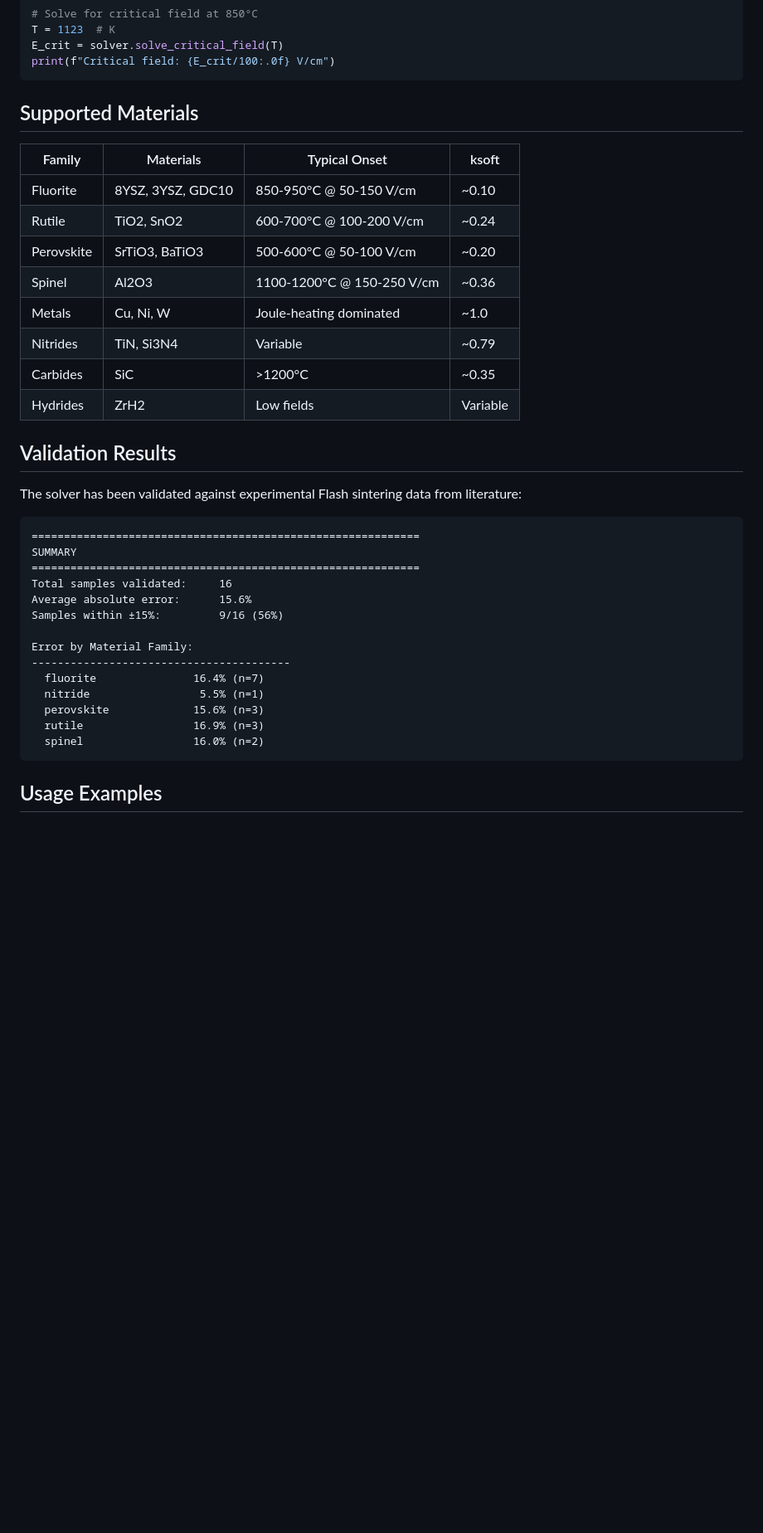
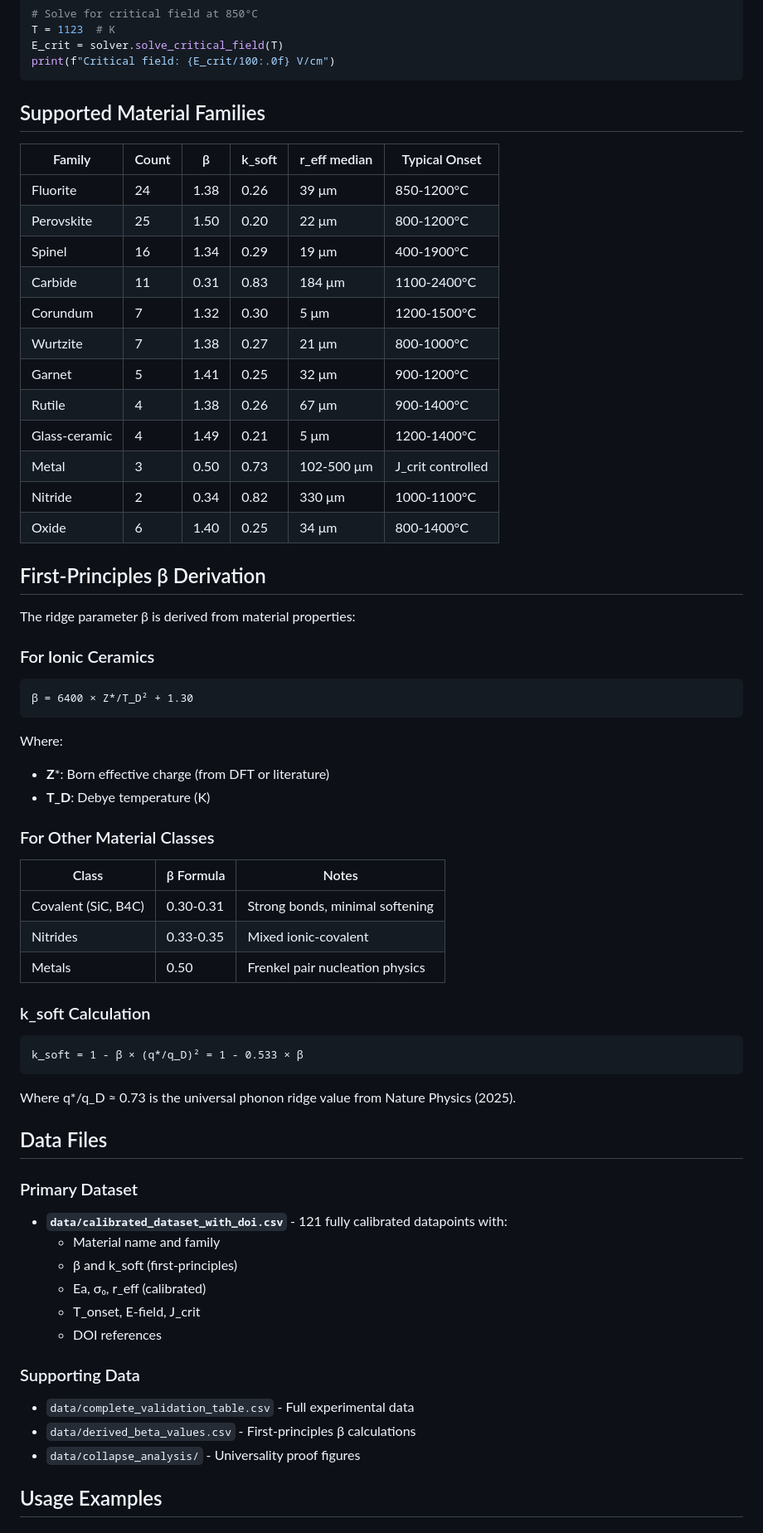
Before and after one commit to ricfulop/Flash-Balance-Solver, a Markdown page: README.md, the part around one of its changes. Shown at 83% size. GitHub-like rendering; blank space fills up the shorter version.

Commit message:
Update README with v1.2 calibration results and first-principles β

````diff
--- a/README.md
+++ b/README.md
@@ -52,39 +71,64 @@ E_crit = solver.solve_critical_field(T)
 print(f"Critical field: {E_crit/100:.0f} V/cm")
 ```
 
-## Supported Materials
+## Supported Material Families
 
-| Family | Materials | Typical Onset | ksoft |
-|--------|-----------|---------------|-------|
-| Fluorite | 8YSZ, 3YSZ, GDC10 | 850-950°C @ 50-150 V/cm | ~0.10 |
-| Rutile | TiO2, SnO2 | 600-700°C @ 100-200 V/cm | ~0.24 |
-| Perovskite | SrTiO3, BaTiO3 | 500-600°C @ 50-100 V/cm | ~0.20 |
-| Spinel | Al2O3 | 1100-1200°C @ 150-250 V/cm | ~0.36 |
-| Metals | Cu, Ni, W | Joule-heating dominated | ~1.0 |
-| Nitrides | TiN, Si3N4 | Variable | ~0.79 |
-| Carbides | SiC | >1200°C | ~0.35 |
-| Hydrides | ZrH2 | Low fields | Variable |
+| Family | Count | β | k_soft | r_eff median | Typical Onset |
+|--------|-------|---|--------|--------------|---------------|
+| Fluorite | 24 | 1.38 | 0.26 | 39 μm | 850-1200°C |
+| Perovskite | 25 | 1.50 | 0.20 | 22 μm | 800-1200°C |
+| Spinel | 16 | 1.34 | 0.29 | 19 μm | 400-1900°C |
+| Carbide | 11 | 0.31 | 0.83 | 184 μm | 1100-2400°C |
+| Corundum | 7 | 1.32 | 0.30 | 5 μm | 1200-1500°C |
+| Wurtzite | 7 | 1.38 | 0.27 | 21 μm | 800-1000°C |
+| Garnet | 5 | 1.41 | 0.25 | 32 μm | 900-1200°C |
+| Rutile | 4 | 1.38 | 0.26 | 67 μm | 900-1400°C |
+| Glass-ceramic | 4 | 1.49 | 0.21 | 5 μm | 1200-1400°C |
+| Metal | 3 | 0.50 | 0.73 | 102-500 μm | J_crit controlled |
+| Nitride | 2 | 0.34 | 0.82 | 330 μm | 1000-1100°C |
+| Oxide | 6 | 1.40 | 0.25 | 34 μm | 800-1400°C |
 
-## Validation Results
+## First-Principles β Derivation
 
-The solver has been validated against experimental Flash sintering data from literature:
+The ridge parameter β is derived from material properties:
 
+### For Ionic Ceramics
 ```
-============================================================
-SUMMARY
-============================================================
-Total samples validated:     16
-Average absolute error:      15.6%
-Samples within ±15%:         9/16 (56%)
+β = 6400 × Z*/T_D² + 1.30
+```
 
-Error by Material Family:
-----------------------------------------
-  fluorite               16.4% (n=7)
-  nitride                 5.5% (n=1)
-  perovskite             15.6% (n=3)
-  rutile                 16.9% (n=3)
-  spinel                 16.0% (n=2)
+Where:
+- **Z***: Born effective charge (from DFT or literature)
+- **T_D**: Debye temperature (K)
+
+### For Other Material Classes
+| Class | β Formula | Notes |
+|-------|-----------|-------|
+| Covalent (SiC, B4C) | 0.30-0.31 | Strong bonds, minimal softening |
+| Nitrides | 0.33-0.35 | Mixed ionic-covalent |
+| Metals | 0.50 | Frenkel pair nucleation physics |
+
+### k_soft Calculation
 ```
+k_soft = 1 - β × (q*/q_D)² = 1 - 0.533 × β
+```
+
+Where q*/q_D ≈ 0.73 is the universal phonon ridge value from Nature Physics (2025).
+
+## Data Files
+
+### Primary Dataset
+- **`data/calibrated_dataset_with_doi.csv`** - 121 fully calibrated datapoints with:
+  - Material name and family
+  - β and k_soft (first-principles)
+  - Ea, σ₀, r_eff (calibrated)
+  - T_onset, E-field, J_crit
+  - DOI references
+
+### Supporting Data
+- `data/complete_validation_table.csv` - Full experimental data
+- `data/derived_beta_values.csv` - First-principles β calculations
+- `data/collapse_analysis/` - Universality proof figures
 
 ## Usage Examples
 
````
Also changed, not shown: other parts of README.md (+60 -16 lines).
